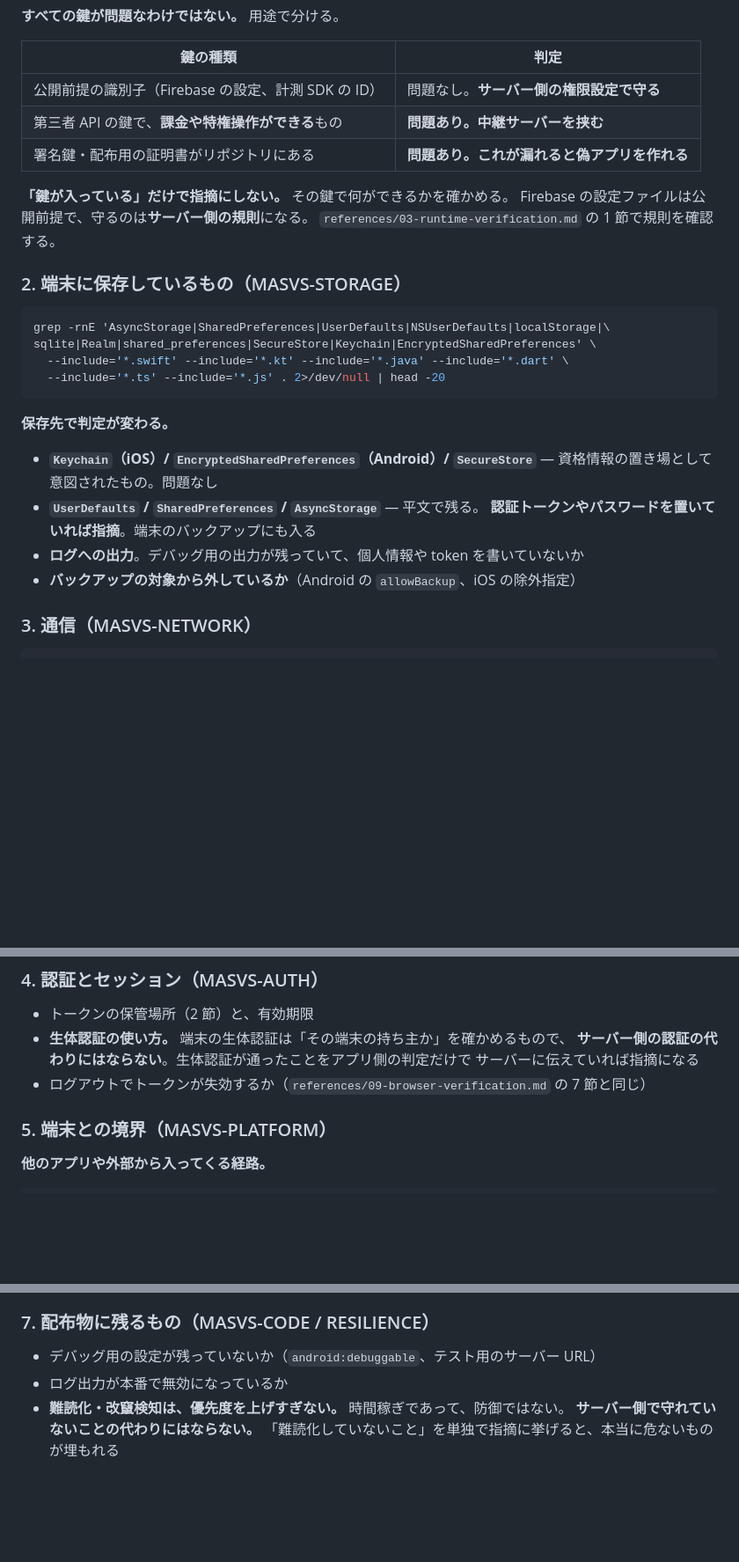
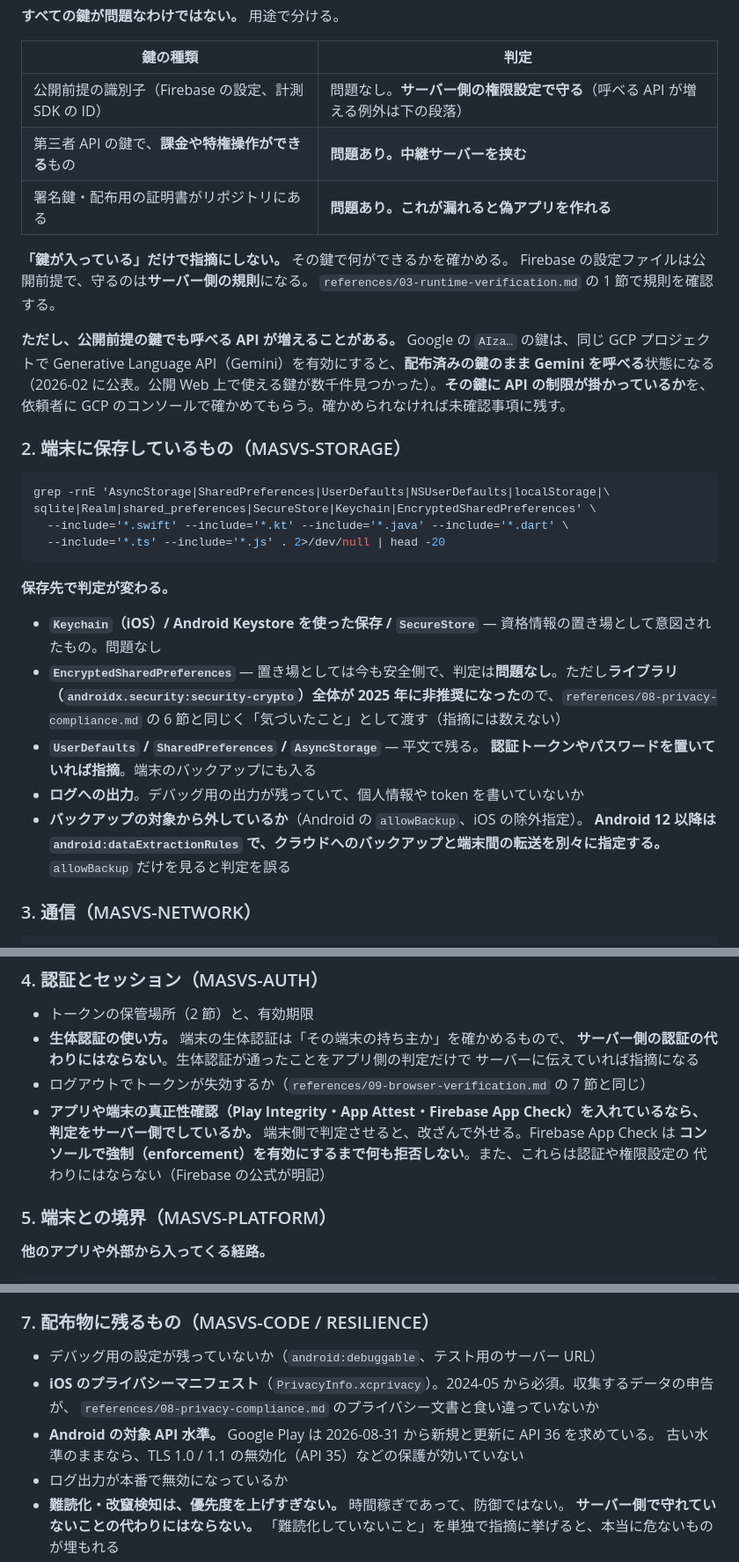
Before and after one commit to s-akm/webapp-security-assessment, a Markdown page: skill/references/14-mobile.md, 3 parts joined by grey strips. Shown at 88% size. GitHub-like rendering; blank space fills up the shorter version.

Commit message:
docs(14): モバイルの判定を MASTG 2.0 と Android の変更に合わせる
- MASTG 2.0 と MASWE、公開前提の鍵で Gemini を呼べる件
- EncryptedSharedPreferences の非推奨（判定は問題なし、気づいたこととして渡す）
- dataExtractionRules、真正性確認はサーバー側で判定、プライバシーマニフェスト、対象 API 水準

Co-Authored-By: Claude Opus 5.5 <noreply@anthropic.com>

```diff
--- a/skill/references/14-mobile.md
+++ b/skill/references/14-mobile.md
@@ -53,13 +57,18 @@ find . \( -name 'google-services.json' -o -name 'GoogleService-Info.plist' \
 
 | 鍵の種類 | 判定 |
 |---|---|
-| 公開前提の識別子（Firebase の設定、計測 SDK の ID） | 問題なし。**サーバー側の権限設定で守る** |
+| 公開前提の識別子（Firebase の設定、計測 SDK の ID） | 問題なし。**サーバー側の権限設定で守る**（呼べる API が増える例外は下の段落） |
 | 第三者 API の鍵で、**課金や特権操作ができる**もの | **問題あり。中継サーバーを挟む** |
 | 署名鍵・配布用の証明書がリポジトリにある | **問題あり。これが漏れると偽アプリを作れる** |
 
 **「鍵が入っている」だけで指摘にしない。** その鍵で何ができるかを確かめる。
 Firebase の設定ファイルは公開前提で、守るのは**サーバー側の規則**になる。
 `references/03-runtime-verification.md` の 1 節で規則を確認する。
+
+**ただし、公開前提の鍵でも呼べる API が増えることがある。** Google の `AIza…` の鍵は、同じ GCP プロジェクトで
+Generative Language API（Gemini）を有効にすると、**配布済みの鍵のまま Gemini を呼べる**状態になる
+（2026-02 に公表。公開 Web 上で使える鍵が数千件見つかった）。**その鍵に API の制限が掛かっているか**を、
+依頼者に GCP のコンソールで確かめてもらう。確かめられなければ未確認事項に残す。
 
 ### 2. 端末に保存しているもの（MASVS-STORAGE）
 
@@ -72,12 +81,17 @@ sqlite|Realm|shared_preferences|SecureStore|Keychain|EncryptedSharedPreferences'
 
 **保存先で判定が変わる。**
 
-- **`Keychain`（iOS）/ `EncryptedSharedPreferences`（Android）/ `SecureStore`** —
+- **`Keychain`（iOS）/ Android Keystore を使った保存 / `SecureStore`** —
   資格情報の置き場として意図されたもの。問題なし
+- **`EncryptedSharedPreferences`** — 置き場としては今も安全側で、判定は**問題なし**。ただし**ライブラリ
+  （`androidx.security:security-crypto`）全体が 2025 年に非推奨になった**ので、`references/08-privacy-compliance.md` の
+  6 節と同じく「気づいたこと」として渡す（指摘には数えない）
 - **`UserDefaults` / `SharedPreferences` / `AsyncStorage`** — 平文で残る。
   **認証トークンやパスワードを置いていれば指摘**。端末のバックアップにも入る
 - **ログへの出力**。デバッグ用の出力が残っていて、個人情報や token を書いていないか
-- **バックアップの対象から外しているか**（Android の `allowBackup`、iOS の除外指定）
+- **バックアップの対象から外しているか**（Android の `allowBackup`、iOS の除外指定）。
+  **Android 12 以降は `android:dataExtractionRules` で、クラウドへのバックアップと端末間の転送を別々に指定する。**
+  `allowBackup` だけを見ると判定を誤る
 
 ### 3. 通信（MASVS-NETWORK）
 
@@ -105,6 +119,10 @@ setHostnameVerifier|badCertificateCallback|rejectUnauthorized' . 2>/dev/null | h
   **サーバー側の認証の代わりにはならない**。生体認証が通ったことをアプリ側の判定だけで
   サーバーに伝えていれば指摘になる
 - ログアウトでトークンが失効するか（`references/09-browser-verification.md` の 7 節と同じ）
+- **アプリや端末の真正性確認（Play Integrity・App Attest・Firebase App Check）を入れているなら、
+  判定をサーバー側でしているか。** 端末側で判定させると、改ざんで外せる。Firebase App Check は
+  **コンソールで強制（enforcement）を有効にするまで何も拒否しない**。また、これらは認証や権限設定の
+  代わりにはならない（Firebase の公式が明記）
 
 ### 5. 端末との境界（MASVS-PLATFORM）
 
@@ -143,6 +161,10 @@ grep -rnE 'uses-permission|NS[A-Za-z]+UsageDescription' \
 ### 7. 配布物に残るもの（MASVS-CODE / RESILIENCE）
 
 - デバッグ用の設定が残っていないか（`android:debuggable`、テスト用のサーバー URL）
+- **iOS のプライバシーマニフェスト**（`PrivacyInfo.xcprivacy`）。2024-05 から必須。収集するデータの申告が、
+  `references/08-privacy-compliance.md` のプライバシー文書と食い違っていないか
+- **Android の対象 API 水準。** Google Play は 2026-08-31 から新規と更新に API 36 を求めている。
+  古い水準のままなら、TLS 1.0 / 1.1 の無効化（API 35）などの保護が効いていない
 - ログ出力が本番で無効になっているか
 - **難読化・改竄検知は、優先度を上げすぎない。** 時間稼ぎであって、防御ではない。
   **サーバー側で守れていないことの代わりにはならない。**
```
Also changed, not shown: other parts of skill/references/14-mobile.md (+6 -0 lines).
